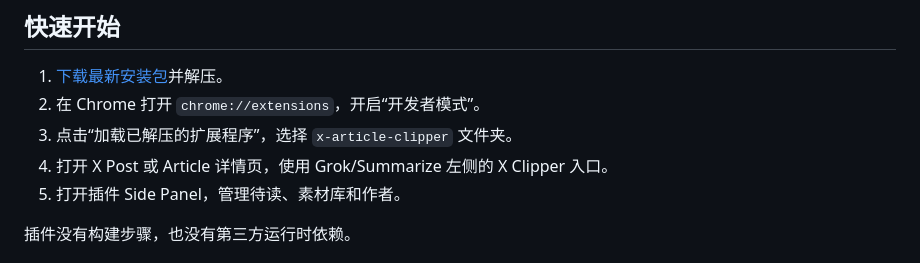
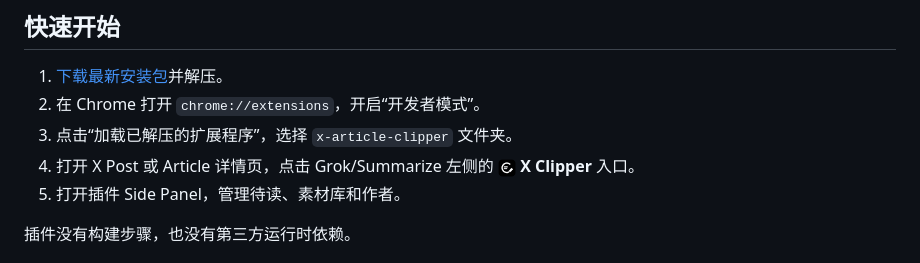
Before and after one commit to soyona/x-clipper, a Markdown page: README.zh-CN.md, the part around the change. Drawn GitHub-style.

```diff
--- a/README.zh-CN.md
+++ b/README.zh-CN.md
@@ -23,7 +23,7 @@ X Article Clipper 帮你保留已经筛选出的精华：主动保存一份本
 1. [下载最新安装包](https://github.com/soyona/x-clipper/releases/latest/download/x-article-clipper.zip)并解压。
 2. 在 Chrome 打开 `chrome://extensions`，开启“开发者模式”。
 3. 点击“加载已解压的扩展程序”，选择 `x-article-clipper` 文件夹。
-4. 打开 X Post 或 Article 详情页，使用 Grok/Summarize 左侧的 X Clipper 入口。
+4. 打开 X Post 或 Article 详情页，点击 Grok/Summarize 左侧的 <img src="assets/icons/x-clipper-icon-32.png" alt="X Clipper Logo" width="18"> **X Clipper** 入口。
 5. 打开插件 Side Panel，管理待读、素材库和作者。
 
 插件没有构建步骤，也没有第三方运行时依赖。
```
Also changed, not shown: README.md (+1 -1 lines).
